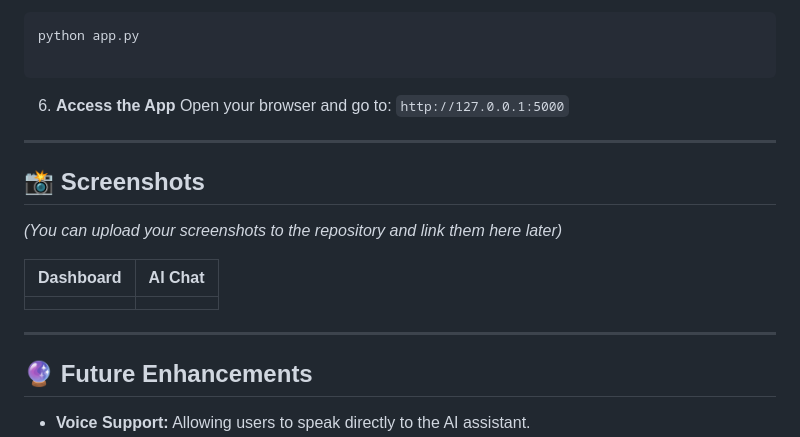
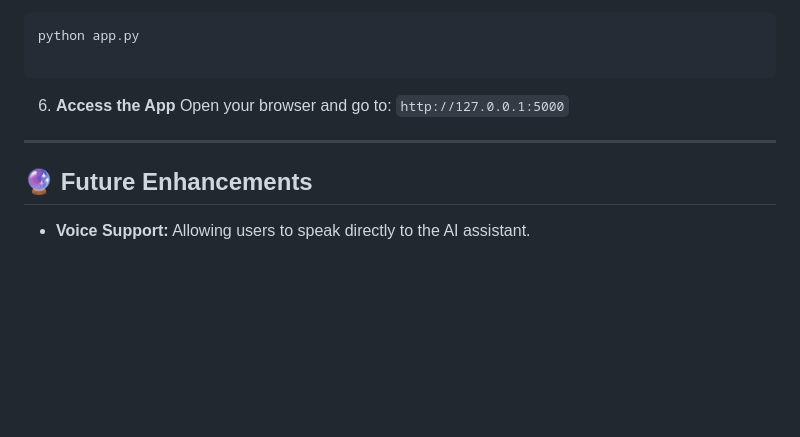
Before and after one commit to Shaunfernandez7788/medorbit-app, a Markdown page: README.md, the part around the change. Rendered like a GitHub page; blank space fills up the shorter version.

Commit message:
Remove screenshots section from README
Removed the screenshots section from the README.

```diff
--- a/README.md
+++ b/README.md
@@ -132,16 +132,6 @@ Open your browser and go to: `http://127.0.0.1:5000`
 
 ---
 
-## 📸 Screenshots
-
-*(You can upload your screenshots to the repository and link them here later)*
-
-| Dashboard | AI Chat |
-| --- | --- |
-|  |  |
-
----
-
 ## 🔮 Future Enhancements
 
 * **Voice Support:** Allowing users to speak directly to the AI assistant.
```
